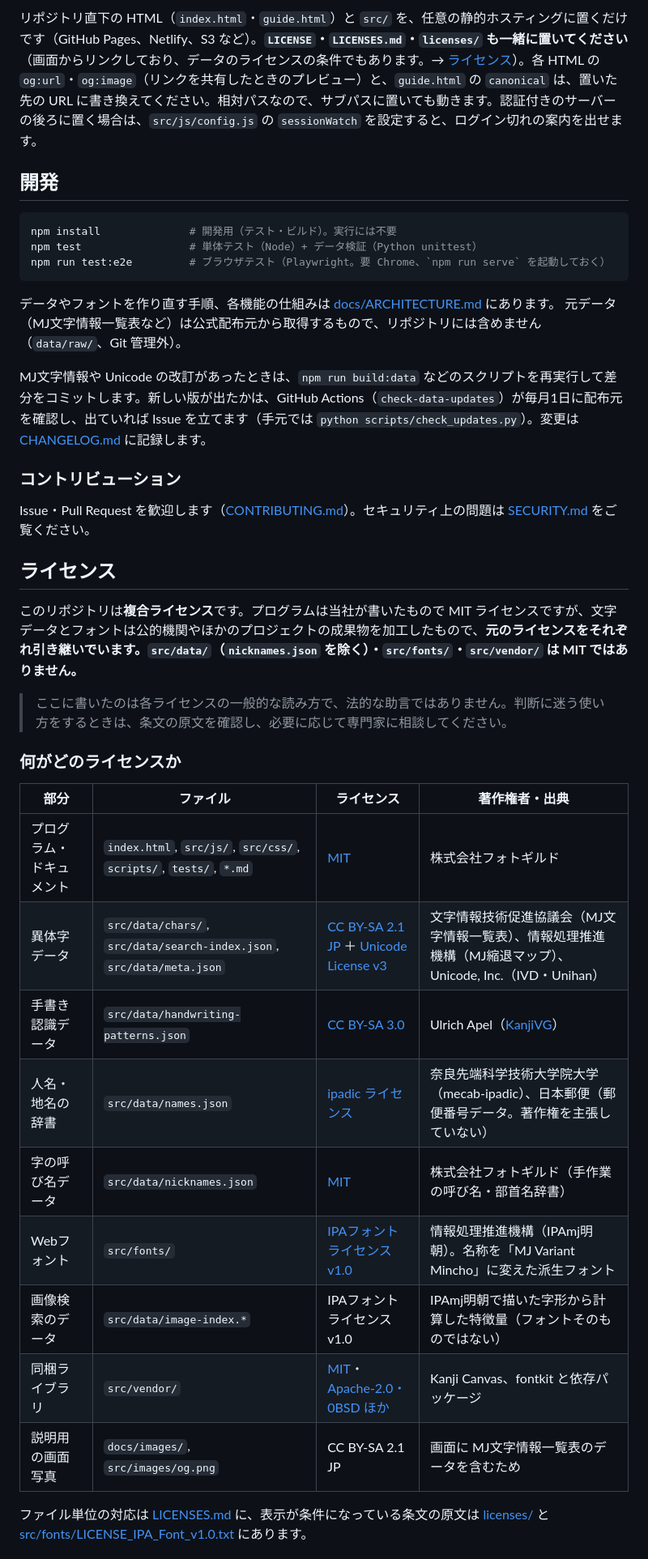
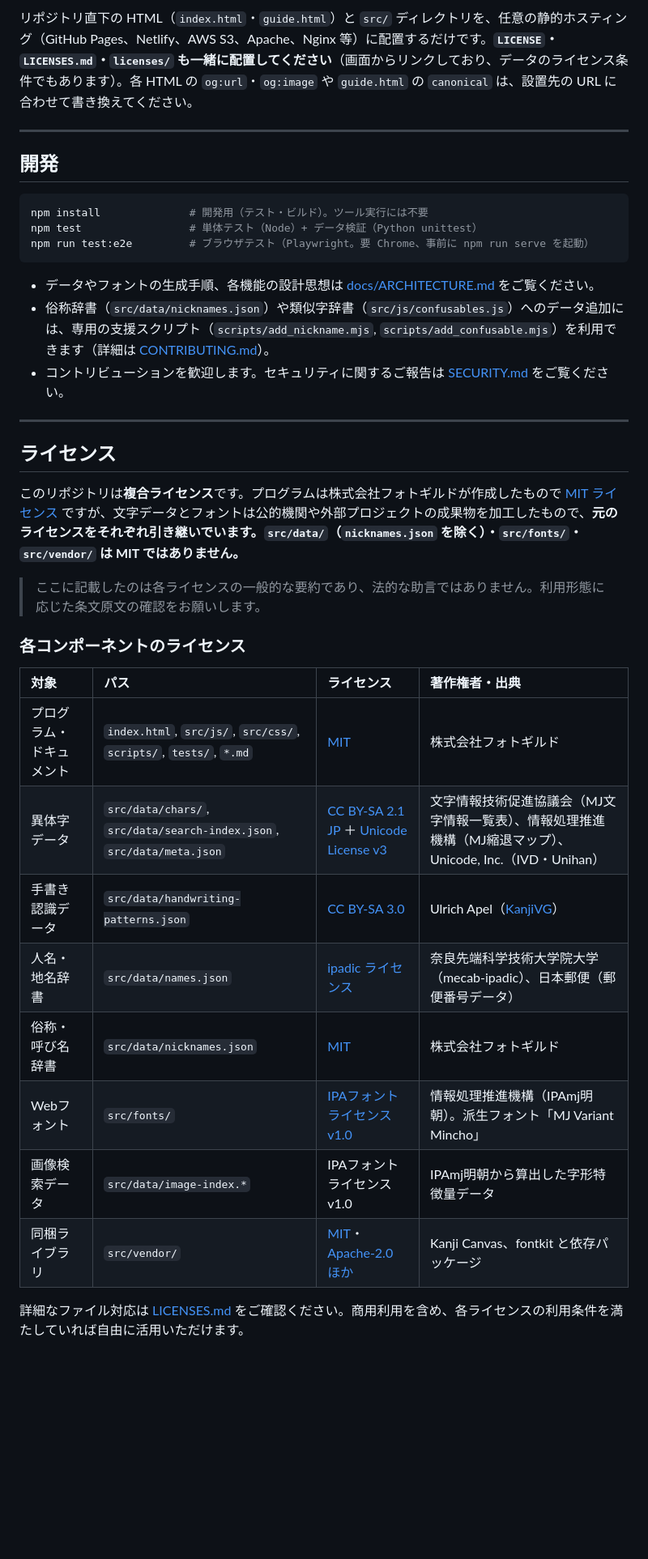
Before and after one commit to photoguild-ITteam/mj-variant-finder, a Markdown page: README.md, the part around one of its changes. Shown at 81% size. GitHub-like rendering; blank space fills up the shorter version.

````diff
--- a/README.md
+++ b/README.md
@@ -64,42 +151,40 @@ ES Modules と fetch を使うので、`file://` では動きません（HTTPサ
 
-リポジトリ直下の HTML（`index.html`・`guide.html`）と `src/` を、任意の静的ホスティングに置くだけです（GitHub Pages、Netlify、S3 など）。**`LICENSE`・`LICENSES.md`・`licenses/` も一緒に置いてください**（画面からリンクしており、データのライセンスの条件でもあります。→ [ライセンス](#ライセンス)）。各 HTML の `og:url`・`og:image`（リンクを共有したときのプレビュー）と、`guide.html` の `canonical` は、置いた先の URL に書き換えてください。相対パスなので、サブパスに置いても動きます。認証付きのサーバーの後ろに置く場合は、`src/js/config.js` の `sessionWatch` を設定すると、ログイン切れの案内を出せます。
+リポジトリ直下の HTML（`index.html`・`guide.html`）と `src/` ディレクトリを、任意の静的ホスティング（GitHub Pages、Netlify、AWS S3、Apache、Nginx 等）に配置するだけです。**`LICENSE`・`LICENSES.md`・`licenses/` も一緒に配置してください**（画面からリンクしており、データのライセンス条件でもあります）。各 HTML の `og:url`・`og:image` や `guide.html` の `canonical` は、設置先の URL に合わせて書き換えてください。
+
+---
 
 ## 開発
 
 ```sh
-npm install              # 開発用（テスト・ビルド）。実行には不要
+npm install              # 開発用（テスト・ビルド）。ツール実行には不要
 npm test                 # 単体テスト（Node）+ データ検証（Python unittest）
-npm run test:e2e         # ブラウザテスト（Playwright。要 Chrome、`npm run serve` を起動しておく）
+npm run test:e2e         # ブラウザテスト（Playwright。要 Chrome、事前に npm run serve を起動）
 ```
 
-データやフォントを作り直す手順、各機能の仕組みは [docs/ARCHITECTURE.md](docs/ARCHITECTURE.md) にあります。
-元データ（MJ文字情報一覧表など）は公式配布元から取得するもので、リポジトリには含めません（`data/raw/`、Git 管理外）。
+- データやフォントの生成手順、各機能の設計思想は [docs/ARCHITECTURE.md](docs/ARCHITECTURE.md) をご覧ください。
+- 俗称辞書（`src/data/nicknames.json`）や類似字辞書（`src/js/confusables.js`）へのデータ追加には、専用の支援スクリプト（`scripts/add_nickname.mjs`, `scripts/add_confusable.mjs`）を利用できます（詳細は [CONTRIBUTING.md](CONTRIBUTING.md)）。
+- コントリビューションを歓迎します。セキュリティに関するご報告は [SECURITY.md](SECURITY.md) をご覧ください。
 
-MJ文字情報や Unicode の改訂があったときは、`npm run build:data` などのスクリプトを再実行して差分をコミットします。新しい版が出たかは、GitHub Actions（`check-data-updates`）が毎月1日に配布元を確認し、出ていれば Issue を立てます（手元では `python scripts/check_updates.py`）。変更は [CHANGELOG.md](CHANGELOG.md) に記録します。
-
-### コントリビューション
-
-Issue・Pull Request を歓迎します（[CONTRIBUTING.md](CONTRIBUTING.md)）。セキュリティ上の問題は [SECURITY.md](SECURITY.md) をご覧ください。
+---
 
 ## ライセンス
 
-このリポジトリは**複合ライセンス**です。プログラムは当社が書いたもので MIT ライセンスですが、文字データとフォントは公的機関やほかのプロジェクトの成果物を加工したもので、**元のライセンスをそれぞれ引き継いでいます。`src/data/`（`nicknames.json` を除く）・`src/fonts/`・`src/vendor/` は MIT ではありません。**
+このリポジトリは**複合ライセンス**です。プログラムは株式会社フォトギルドが作成したもので [MIT ライセンス](LICENSE) ですが、文字データとフォントは公的機関や外部プロジェクトの成果物を加工したもので、**元のライセンスをそれぞれ引き継いでいます。`src/data/`（`nicknames.json` を除く）・`src/fonts/`・`src/vendor/` は MIT ではありません。**
 
-> ここに書いたのは各ライセンスの一般的な読み方で、法的な助言ではありません。判断に迷う使い方をするときは、条文の原文を確認し、必要に応じて専門家に相談してください。
+> ここに記載したのは各ライセンスの一般的な要約であり、法的な助言ではありません。利用形態に応じた条文原文の確認をお願いします。
 
-### 何がどのライセンスか
+### 各コンポーネントのライセンス
 
-| 部分 | ファイル | ライセンス | 著作権者・出典 |
-|---|---|---|---|
+| 対象 | パス | ライセンス | 著作権者・出典 |
+| :--- | :--- | :--- | :--- |
 | プログラム・ドキュメント | `index.html`, `src/js/`, `src/css/`, `scripts/`, `tests/`, `*.md` | [MIT](LICENSE) | 株式会社フォトギルド |
 | 異体字データ | `src/data/chars/`, `src/data/search-index.json`, `src/data/meta.json` | [CC BY-SA 2.1 JP](https://creativecommons.org/licenses/by-sa/2.1/jp/) ＋ [Unicode License v3](licenses/UNICODE-LICENSE.txt) | 文字情報技術促進協議会（MJ文字情報一覧表）、情報処理推進機構（MJ縮退マップ）、Unicode, Inc.（IVD・Unihan） |
 | 手書き認識データ | `src/data/handwriting-patterns.json` | [CC BY-SA 3.0](https://creativecommons.org/licenses/by-sa/3.0/) | Ulrich Apel（[KanjiVG](https://kanjivg.tagaini.net/)） |
-| 人名・地名の辞書 | `src/data/names.json` | [ipadic ライセンス](licenses/IPADIC-COPYING.txt) | 奈良先端科学技術大学院大学（mecab-ipadic）、日本郵便（郵便番号データ。著作権を主張していない） |
-| 字の呼び名データ | `src/data/nicknames.json` | [MIT](LICENSE) | 株式会社フォトギルド（手作業の呼び名・部首名辞書） |
-| Webフォント | `src/fonts/` | [IPAフォントライセンス v1.0](src/fonts/LICENSE_IPA_Font_v1.0.txt) | 情報処理推進機構（IPAmj明朝）。名称を「MJ Variant Mincho」に変えた派生フォント |
-| 画像検索のデータ | `src/data/image-index.*` | IPAフォントライセンス v1.0 | IPAmj明朝で描いた字形から計算した特徴量（フォントそのものではない） |
-| 同梱ライブラリ | `src/vendor/` | [MIT](src/vendor/kanji-canvas.LICENSE.txt)・[Apache-2.0・0BSD ほか](src/vendor/THIRD_PARTY_LICENSES.txt) | Kanji Canvas、fontkit と依存パッケージ |
-| 説明用の画面写真 | `docs/images/`, `src/images/og.png` | CC BY-SA 2.1 JP | 画面に MJ文字情報一覧表のデータを含むため |
+| 人名・地名辞書 | `src/data/names.json` | [ipadic ライセンス](licenses/IPADIC-COPYING.txt) | 奈良先端科学技術大学院大学（mecab-ipadic）、日本郵便（郵便番号データ） |
+| 俗称・呼び名辞書 | `src/data/nicknames.json` | [MIT](LICENSE) | 株式会社フォトギルド |
+| Webフォント | `src/fonts/` | [IPAフォントライセンス v1.0](src/fonts/LICENSE_IPA_Font_v1.0.txt) | 情報処理推進機構（IPAmj明朝）。派生フォント「MJ Variant Mincho」 |
+| 画像検索データ | `src/data/image-index.*` | IPAフォントライセンス v1.0 | IPAmj明朝から算出した字形特徴量データ |
+| 同梱ライブラリ | `src/vendor/` | [MIT](src/vendor/kanji-canvas.LICENSE.txt)・[Apache-2.0 ほか](src/vendor/THIRD_PARTY_LICENSES.txt) | Kanji Canvas、fontkit と依存パッケージ |
 
-ファイル単位の対応は [LICENSES.md](LICENSES.md) に、表示が条件になっている条文の原文は [licenses/](licenses/) と [src/fonts/LICENSE_IPA_Font_v1.0.txt](src/fonts/LICENSE_IPA_Font_v1.0.txt) にあります。
+詳細なファイル対応は [LICENSES.md](LICENSES.md) をご確認ください。商用利用を含め、各ライセンスの利用条件を満たしていれば自由に活用いただけます。
 
````
Also changed, not shown: other parts of README.md (+142 -74 lines), CHANGELOG.md (+4 -0 lines).
